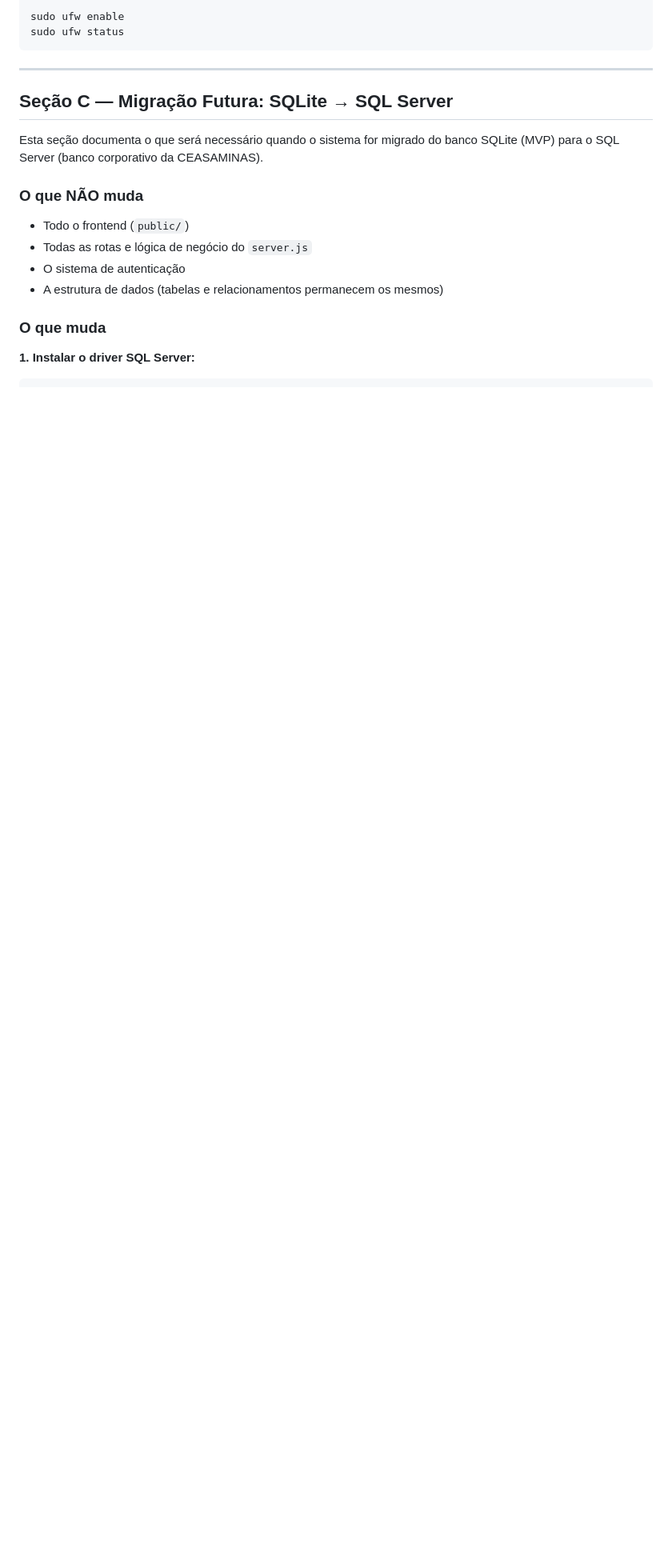
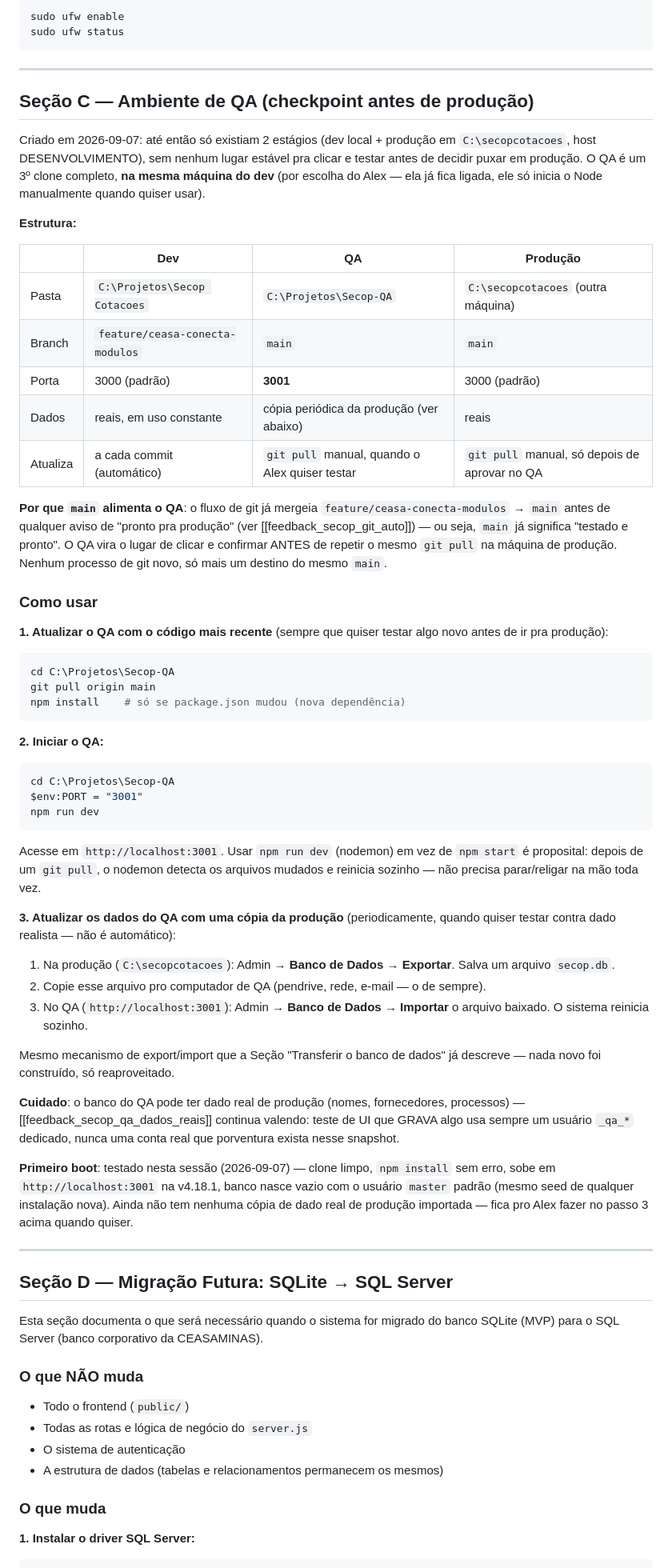
Before and after one commit to alexnascimento7788/secop-cotacoes, a Markdown page: DEPLOY.md, the part around the change. Shown at 80% size. Rendered like a GitHub page; blank space fills up the shorter version.

Commit message:
docs: Secao C do DEPLOY.md - ambiente de QA (3o clone, main, porta 3001)
Documenta o novo ambiente de QA criado em C:\Projetos\Secop-QA (mesma
maquina do dev, clone git de verdade rastreando main, porta 3001) - onde
roda, como atualizar codigo (git pull) e dados (export/import via Admin,
mesmo mecanismo que ja existia), e o cuidado de nunca usar conta real pra
teste que grava dado (feedback_secop_qa_dados_reais).

Co-Authored-By: Claude Sonnet 5 <noreply@anthropic.com>

````diff
--- a/DEPLOY.md
+++ b/DEPLOY.md
@@ -307,7 +307,78 @@ sudo ufw status
 
 ---
 
-## Seção C — Migração Futura: SQLite → SQL Server
+## Seção C — Ambiente de QA (checkpoint antes de produção)
+
+Criado em 2026-09-07: até então só existiam 2 estágios (dev local + produção
+em `C:\secopcotacoes`, host DESENVOLVIMENTO), sem nenhum lugar estável pra
+clicar e testar antes de decidir puxar em produção. O QA é um 3º clone
+completo, **na mesma máquina do dev** (por escolha do Alex — ela já fica
+ligada, ele só inicia o Node manualmente quando quiser usar).
+
+**Estrutura:**
+
+| | Dev | QA | Produção |
+|---|---|---|---|
+| Pasta | `C:\Projetos\Secop Cotacoes` | `C:\Projetos\Secop-QA` | `C:\secopcotacoes` (outra máquina) |
+| Branch | `feature/ceasa-conecta-modulos` | `main` | `main` |
+| Porta | 3000 (padrão) | **3001** | 3000 (padrão) |
+| Dados | reais, em uso constante | cópia periódica da produção (ver abaixo) | reais |
+| Atualiza | a cada commit (automático) | `git pull` manual, quando o Alex quiser testar | `git pull` manual, só depois de aprovar no QA |
+
+**Por que `main` alimenta o QA**: o fluxo de git já mergeia
+`feature/ceasa-conecta-modulos` → `main` antes de qualquer aviso de "pronto
+pra produção" (ver [[feedback_secop_git_auto]]) — ou seja, `main` já
+significa "testado e pronto". O QA vira o lugar de clicar e confirmar ANTES
+de repetir o mesmo `git pull` na máquina de produção. Nenhum processo de
+git novo, só mais um destino do mesmo `main`.
+
+### Como usar
+
+**1. Atualizar o QA com o código mais recente** (sempre que quiser testar algo novo antes de ir pra produção):
+
+```powershell
+cd C:\Projetos\Secop-QA
+git pull origin main
+npm install    # só se package.json mudou (nova dependência)
+```
+
+**2. Iniciar o QA:**
+
+```powershell
+cd C:\Projetos\Secop-QA
+$env:PORT = "3001"
+npm run dev
+```
+
+Acesse em `http://localhost:3001`. Usar `npm run dev` (nodemon) em vez de
+`npm start` é proposital: depois de um `git pull`, o nodemon detecta os
+arquivos mudados e reinicia sozinho — não precisa parar/religar na mão toda
+vez.
+
+**3. Atualizar os dados do QA com uma cópia da produção** (periodicamente,
+quando quiser testar contra dado realista — não é automático):
+
+1. Na produção (`C:\secopcotacoes`): Admin → **Banco de Dados** → **Exportar**. Salva um arquivo `secop.db`.
+2. Copie esse arquivo pro computador de QA (pendrive, rede, e-mail — o de sempre).
+3. No QA (`http://localhost:3001`): Admin → **Banco de Dados** → **Importar** o arquivo baixado. O sistema reinicia sozinho.
+
+Mesmo mecanismo de export/import que a Seção "Transferir o banco de dados"
+já descreve — nada novo foi construído, só reaproveitado.
+
+**Cuidado**: o banco do QA pode ter dado real de produção (nomes,
+fornecedores, processos) — [[feedback_secop_qa_dados_reais]] continua
+valendo: teste de UI que GRAVA algo usa sempre um usuário `_qa_*` dedicado,
+nunca uma conta real que porventura exista nesse snapshot.
+
+**Primeiro boot**: testado nesta sessão (2026-09-07) — clone limpo, `npm
+install` sem erro, sobe em `http://localhost:3001` na v4.18.1, banco nasce
+vazio com o usuário `master` padrão (mesmo seed de qualquer instalação
+nova). Ainda não tem nenhuma cópia de dado real de produção importada —
+fica pro Alex fazer no passo 3 acima quando quiser.
+
+---
+
+## Seção D — Migração Futura: SQLite → SQL Server
 
 Esta seção documenta o que será necessário quando o sistema for migrado do banco SQLite (MVP) para o SQL Server (banco corporativo da CEASAMINAS).
 
````
